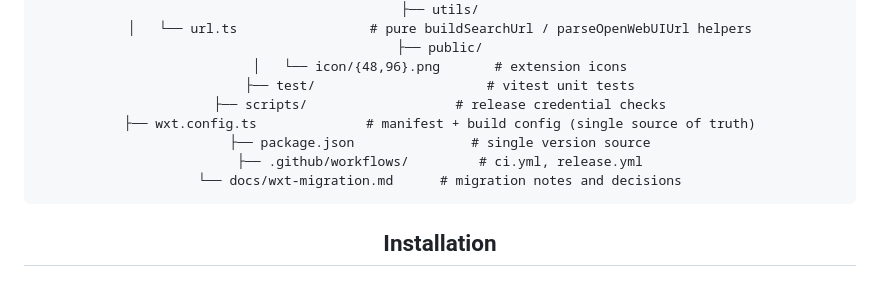
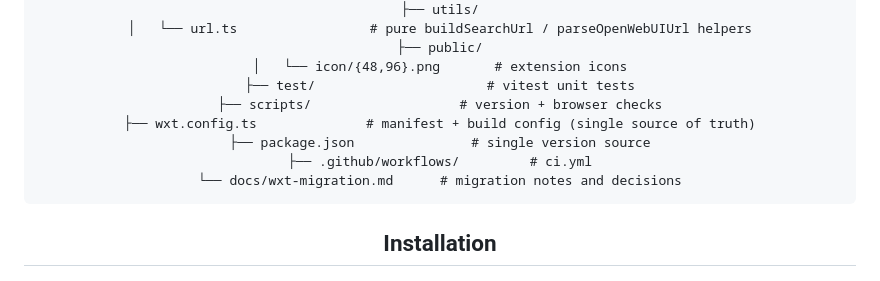
Before and after one commit to jimaldon/openwebui-omnibox, a Markdown page: README.md, the part around one of its changes. GitHub-like rendering.

````diff
--- a/README.md
+++ b/README.md
@@ -36,10 +36,10 @@ openwebui-omnibox/
 ├── public/
 │   └── icon/{48,96}.png       # extension icons
 ├── test/                      # vitest unit tests
-├── scripts/                   # release credential checks
+├── scripts/                   # version + browser checks
 ├── wxt.config.ts              # manifest + build config (single source of truth)
 ├── package.json               # single version source
-├── .github/workflows/         # ci.yml, release.yml
+├── .github/workflows/         # ci.yml
 └── docs/wxt-migration.md      # migration notes and decisions
 ```
 
````
Also changed, not shown: other parts of README.md (+1 -53 lines).
